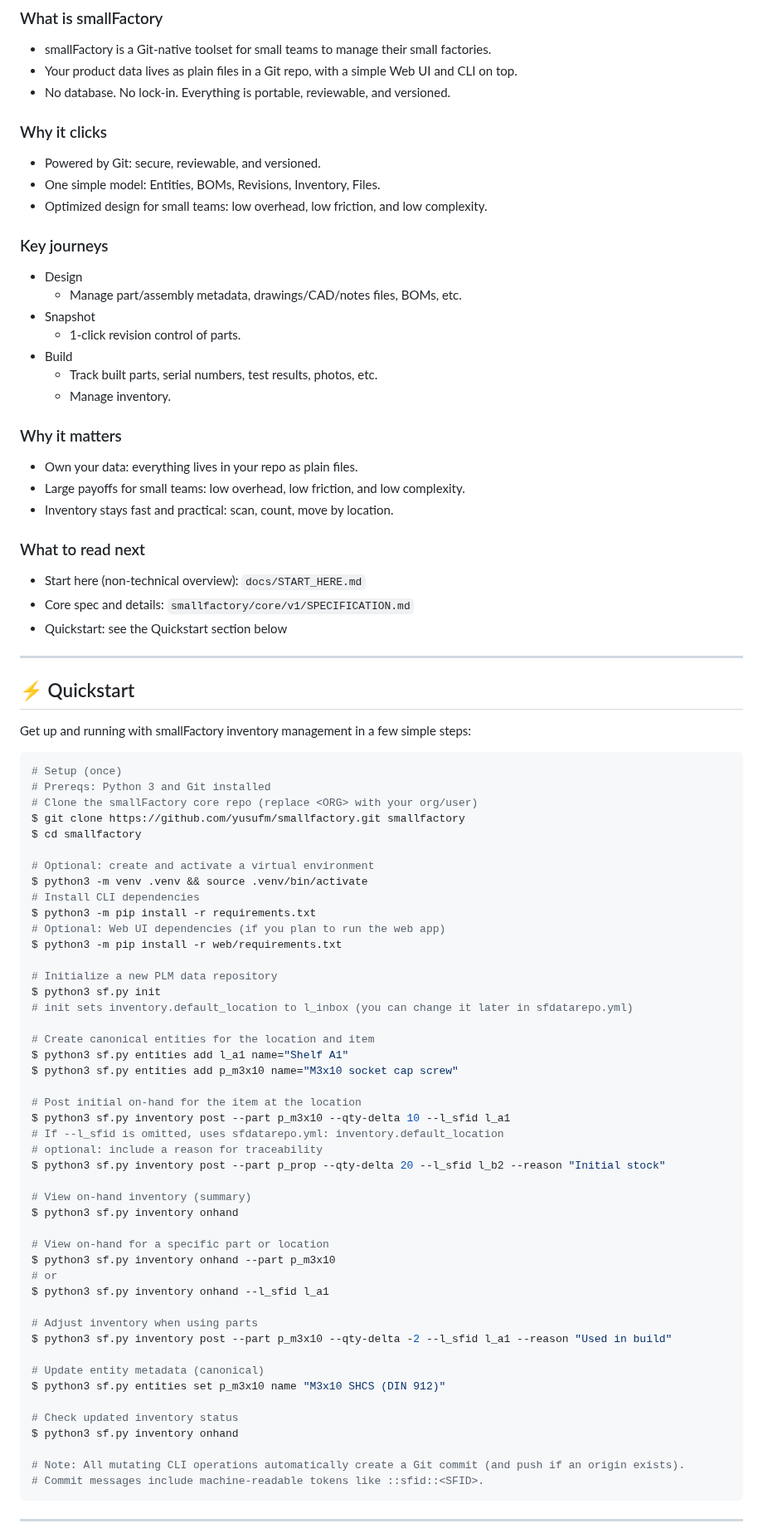
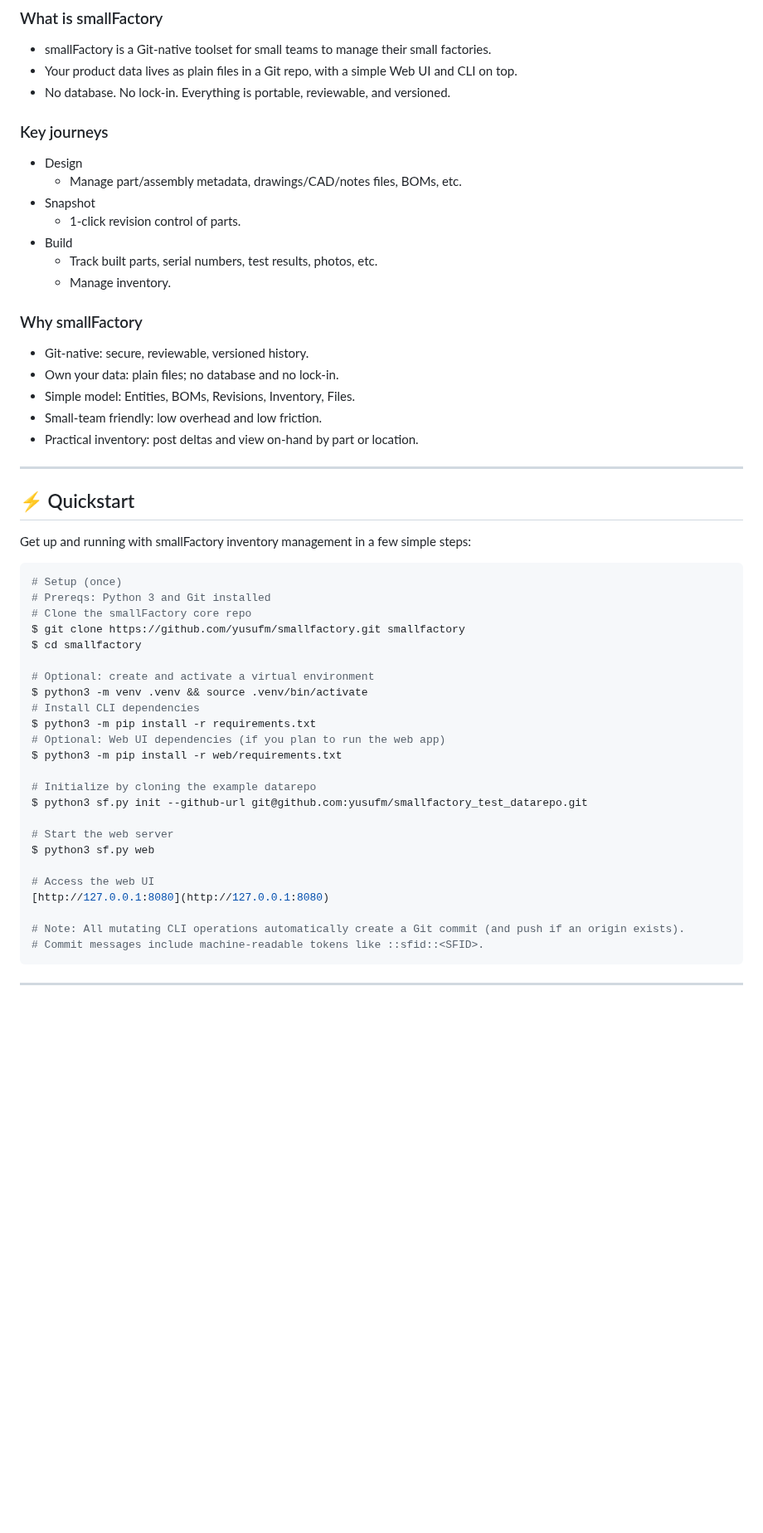
Before and after one commit to yusufm/smallfactory, a Markdown page: README.md, the part around one of its changes. Shown at 83% size. Drawn GitHub-style; blank space fills up the shorter version.

Commit message:
docs: simplify README by removing philosophy and implementation details

````diff
--- a/README.md
+++ b/README.md
@@ -4,11 +4,6 @@
 - smallFactory is a Git-native toolset for small teams to manage their small factories.
 - Your product data lives as plain files in a Git repo, with a simple Web UI and CLI on top.
 - No database. No lock-in. Everything is portable, reviewable, and versioned.
-
-### Why it clicks
-- Powered by Git: secure, reviewable, and versioned.
-- One simple model: Entities, BOMs, Revisions, Inventory, Files.
-- Optimized design for small teams: low overhead, low friction, and low complexity.
 
 ### Key journeys
 
@@ -20,15 +15,13 @@
   - Track built parts, serial numbers, test results, photos, etc.
   - Manage inventory.
 
-### Why it matters
-- Own your data: everything lives in your repo as plain files.
-- Large payoffs for small teams: low overhead, low friction, and low complexity.
-- Inventory stays fast and practical: scan, count, move by location.
+### Why smallFactory
+- Git-native: secure, reviewable, versioned history.
+- Own your data: plain files; no database and no lock-in.
+- Simple model: Entities, BOMs, Revisions, Inventory, Files.
+- Small-team friendly: low overhead and low friction.
+- Practical inventory: post deltas and view on-hand by part or location.
 
-### What to read next
-- Start here (non‑technical overview): `docs/START_HERE.md`
-- Core spec and details: `smallfactory/core/v1/SPECIFICATION.md`
-- Quickstart: see the Quickstart section below
 
 ---
 
@@ -39,7 +32,7 @@ Get up and running with smallFactory inventory management in a few simple steps:
 ```sh
 # Setup (once)
 # Prereqs: Python 3 and Git installed
-# Clone the smallFactory core repo (replace <ORG> with your org/user)
+# Clone the smallFactory core repo
 $ git clone https://github.com/yusufm/smallfactory.git smallfactory
 $ cd smallfactory
 
@@ -50,36 +43,14 @@ $ python3 -m pip install -r requirements.txt
 # Optional: Web UI dependencies (if you plan to run the web app)
 $ python3 -m pip install -r web/requirements.txt
 
-# Initialize a new PLM data repository
-$ python3 sf.py init
-# init sets inventory.default_location to l_inbox (you can change it later in sfdatarepo.yml)
+# Initialize by cloning the example datarepo
+$ python3 sf.py init --github-url git@github.com:yusufm/smallfactory_test_datarepo.git
 
-# Create canonical entities for the location and item
-$ python3 sf.py entities add l_a1 name="Shelf A1"
-$ python3 sf.py entities add p_m3x10 name="M3x10 socket cap screw"
+# Start the web server
+$ python3 sf.py web
 
-# Post initial on-hand for the item at the location
-$ python3 sf.py inventory post --part p_m3x10 --qty-delta 10 --l_sfid l_a1
-# If --l_sfid is omitted, uses sfdatarepo.yml: inventory.default_location
-# optional: include a reason for traceability
-$ python3 sf.py inventory post --part p_prop --qty-delta 20 --l_sfid l_b2 --reason "Initial stock"
-
-# View on-hand inventory (summary)
-$ python3 sf.py inventory onhand
-
-# View on-hand for a specific part or location
-$ python3 sf.py inventory onhand --part p_m3x10
-# or
-$ python3 sf.py inventory onhand --l_sfid l_a1
-
-# Adjust inventory when using parts
-$ python3 sf.py inventory post --part p_m3x10 --qty-delta -2 --l_sfid l_a1 --reason "Used in build"
-
-# Update entity metadata (canonical)
-$ python3 sf.py entities set p_m3x10 name "M3x10 SHCS (DIN 912)"
-
-# Check updated inventory status
-$ python3 sf.py inventory onhand
+# Access the web UI
+[http://127.0.0.1:8080](http://127.0.0.1:8080)
 
 # Note: All mutating CLI operations automatically create a Git commit (and push if an origin exists).
 # Commit messages include machine-readable tokens like ::sfid::<SFID>.
````
Also changed, not shown: other parts of README.md (+3 -124 lines).
